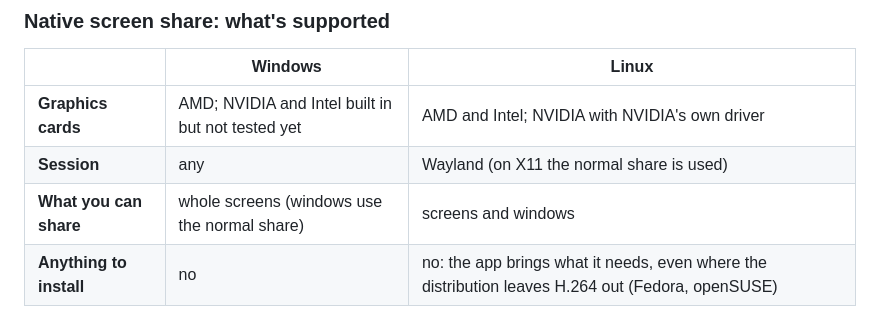
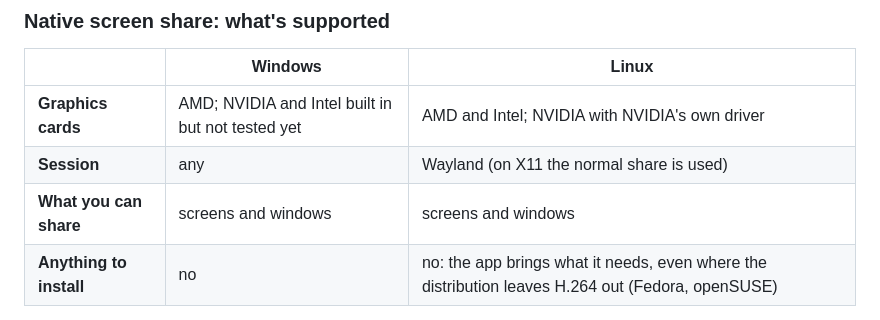
Before and after one commit to agrisci/sharkord-client, a Markdown page: README.md, the part around the change. GitHub-like rendering.

```diff
--- a/README.md
+++ b/README.md
@@ -49,7 +49,7 @@ On first launch Sharkord asks for your server's address (e.g. `https://sharkord.
 |---|---|---|
 | **Graphics cards** | AMD; NVIDIA and Intel built in but not tested yet | AMD and Intel; NVIDIA with NVIDIA's own driver |
 | **Session** | any | Wayland (on X11 the normal share is used) |
-| **What you can share** | whole screens (windows use the normal share) | screens and windows |
+| **What you can share** | screens and windows | screens and windows |
 | **Anything to install** | no | no: the app brings what it needs, even where the distribution leaves H.264 out (Fedora, openSUSE) |
 
 While the screen is still, the native share keeps sending at close to its full bitrate, so the
```
Also changed, not shown: AGENTS.md (+24 -12 lines), ROADMAP.md (+3 -3 lines).
